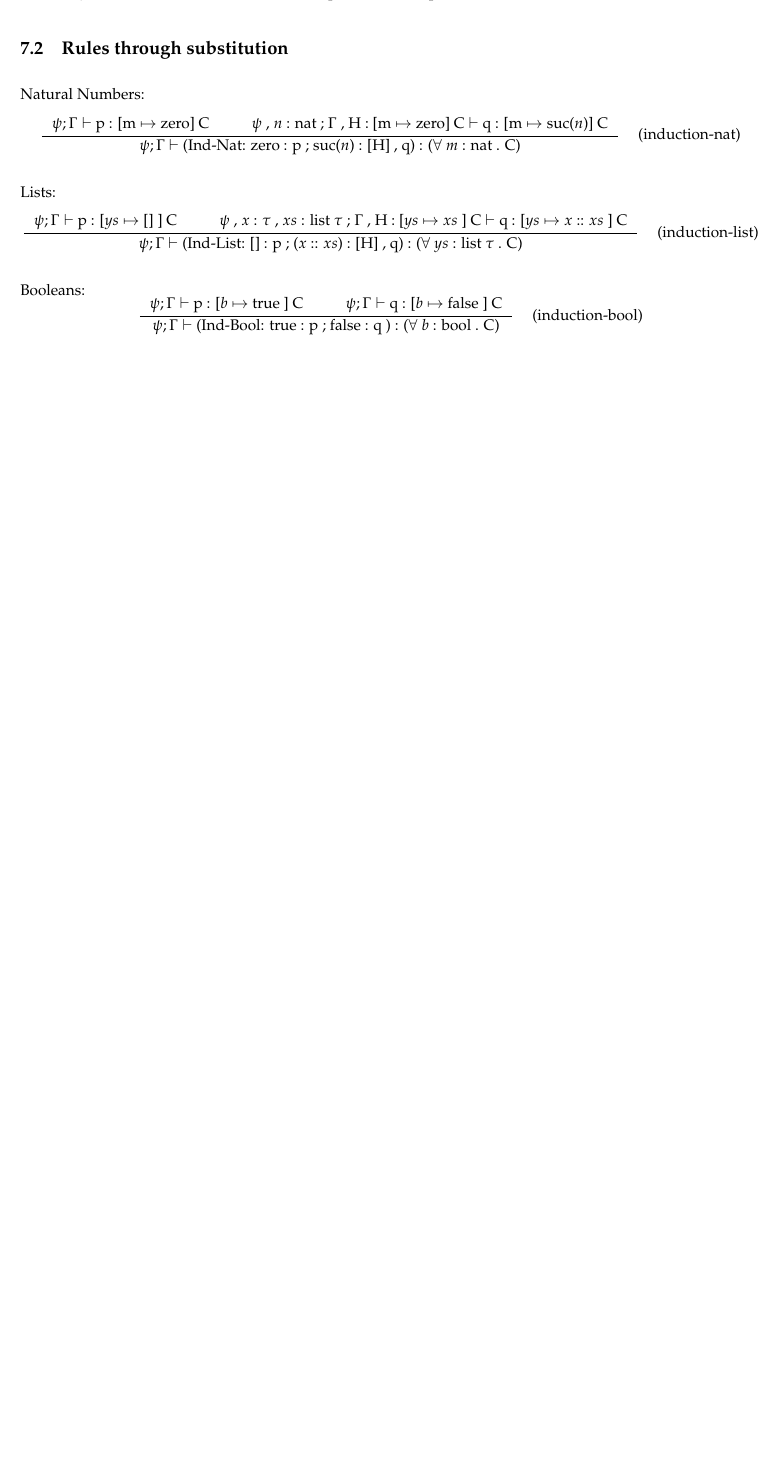
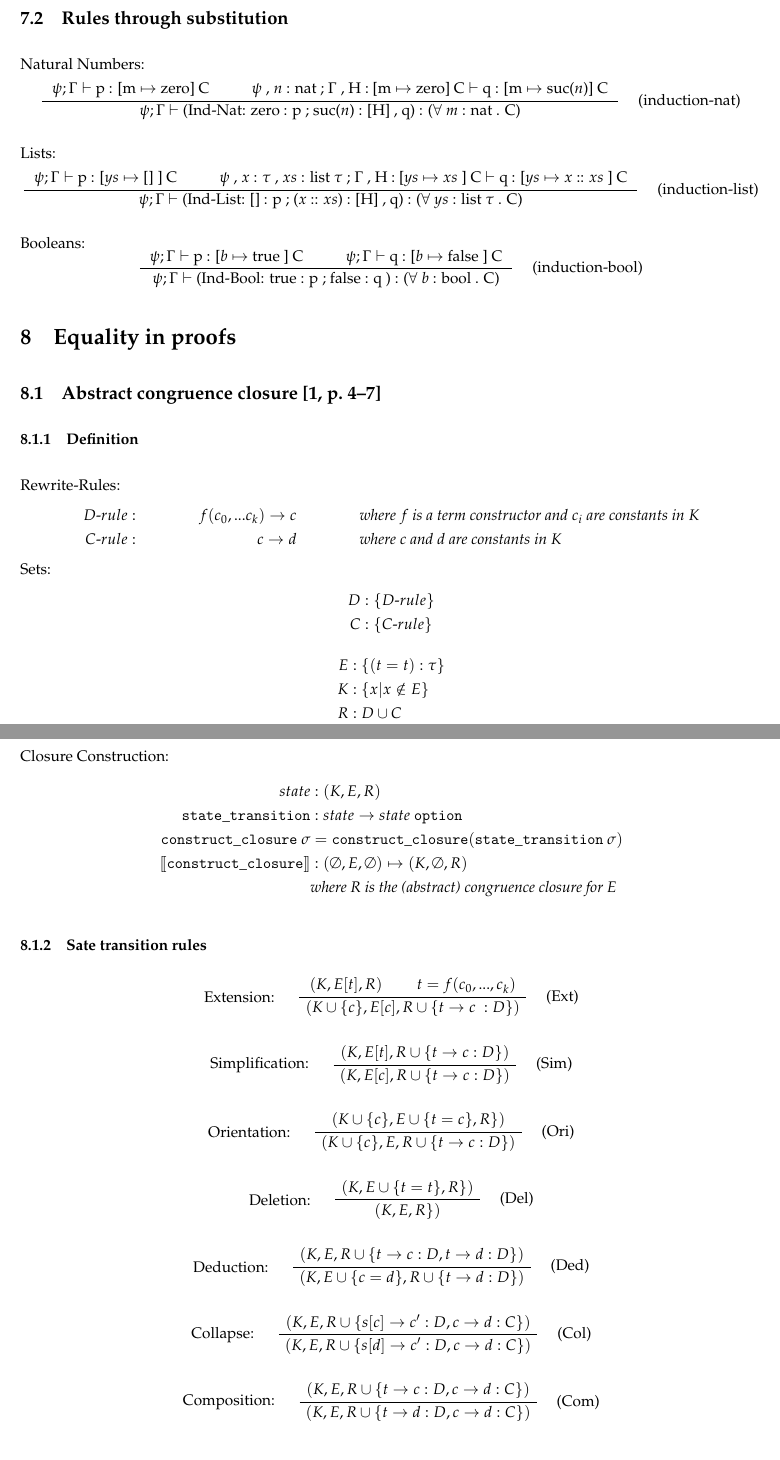
Before and after one commit to LaifsV1/YUP, a LaTeX document (notes.tex): part of page 7 of 7 before the commit and two parts of pages 7 and 8 of 8 after it, the two joined at a grey line, cut so that both start at the same text, the shorter picture padded with empty space. Compiled offline with pdfLaTeX; a LaTeX package or settings file that is missing is left out.

Commit message:
Updated Notes, Checker; Added BibTex, CongruenceClosure
Notes:
-Added section for Equality in proofs.
-Added subsection for Abstract congruence closure.
-Added BibTex reference for Congruence Closure.

Checker:
-removed new_gamma from check_pf rules for quantifiers.

NEW:
BibTex file: reference for Abstract Congruence Closure.
CongruenceClosure: empty file to start working.

```diff
--- a/notes.tex
+++ b/notes.tex
@@ -4,6 +4,7 @@
 
 \documentclass[twoside,a4paper]{article}
 
+\usepackage{natbib}
 \usepackage{mathtools}
 \usepackage{syntax}
 \usepackage{bussproofs}
@@ -23,6 +24,10 @@
 \usepackage{courier} % tt
 \normalfont
 \usepackage[T1]{fontenc}
+
+\usepackage{amsthm}
+\theoremstyle{definition}
+\newtheorem{definition}{Definition}
 
 %NEW quantifier (fresh)
 \usepackage{graphics} %needed for the NEW quantifier
@@ -829,4 +834,98 @@ $\psi ; \Gamma \vdash$
 \DisplayProof
 \]
 
+\section{Equality in proofs}
+
+\subsection{Abstract congruence closure \cite[p.~4--7]{BachmairTV03}}
+
+\subsubsection{Definition}
+
+
+Rewrite-Rules:
+\begin{align*}
+D\text{-}rule : &&f(c_0, ... c_k) \rightarrow c &&&\textit{where $f$ is a term constructor and $c_i$ are constants in $K$}
+\\
+C\text{-}rule : &&c \rightarrow d &&&\textit{where $c$ and $d$ are constants in $K$}
+\end{align*}
+Sets:
+\begin{align*}
+D &: \{D\text{-}rule\}\\
+C &: \{C\text{-}rule\}
+\end{align*}
+\begin{align*}
+E &: \{(t = t) : \tau\}\\
+K &: \{ x | x \notin E\}\\
+R &: D \cup C\\
+\end{align*}
+Closure Construction:
+\begin{align*}
+state &: (K,E,R)\\
+{\tt state\_transition } &: state \rightarrow state {\tt ~option}\\
+{\tt construct\_closure ~ }\sigma &= {\tt construct\_closure (state\_transition ~ }\sigma)\\
+[\![ {\tt construct\_closure }]\!] &: (\emptyset , E , \emptyset) \mapsto (K , \emptyset , R)\\
+&{\text{\it where R is the (abstract) congruence closure for E}}
+\end{align*}
+
+\subsubsection{Sate transition rules}
+
+\[
+\AxiomC{$(K,E[t],R)$}
+\AxiomC{$t = f(c_0 , ... , c_k)$}
+\LeftLabel{Extension: \quad}
+\RightLabel{\quad (Ext)}
+\BinaryInfC{$(K \cup \{c\},E[c],R \cup \{t \rightarrow c\ : D\})$}
+\DisplayProof
+\]
+
+\[
+\AxiomC{$(K,E[t],R \cup \{t \rightarrow c : D\})$}
+\LeftLabel{Simplification: \quad}
+\RightLabel{\quad (Sim)}
+\UnaryInfC{$(K,E[c],R \cup \{t \rightarrow c : D\})$}
+\DisplayProof
+\]
+
+\[
+\AxiomC{$(K \cup \{c\},E \cup \{t = c \},R\})$}
+\LeftLabel{Orientation: \quad}
+\RightLabel{\quad (Ori)}
+\UnaryInfC{$(K \cup \{c\},E,R \cup \{t \rightarrow c : D\})$}
+\DisplayProof
+\]
+
+\[
+\AxiomC{$(K,E \cup \{t = t \},R\})$}
+\LeftLabel{Deletion: \quad}
+\RightLabel{\quad (Del)}
+\UnaryInfC{$(K,E,R\})$}
+\DisplayProof
+\]
+
+\[
+\AxiomC{$(K,E,R \cup \{t \rightarrow c : D , t \rightarrow d : D \})$}
+\LeftLabel{Deduction: \quad}
+\RightLabel{\quad (Ded)}
+\UnaryInfC{$(K,E \cup \{c = d \},R \cup \{t \rightarrow d : D\})$}
+\DisplayProof
+\]
+
+\[
+\AxiomC{$(K,E,R \cup \{s[c] \rightarrow c' : D , c \rightarrow d : C \})$}
+\LeftLabel{Collapse: \quad}
+\RightLabel{\quad (Col)}
+\UnaryInfC{$(K,E,R \cup \{s[d] \rightarrow c' : D , c \rightarrow d : C \})$}
+\DisplayProof
+\]
+
+\[
+\AxiomC{$(K,E,R \cup \{t \rightarrow c : D , c \rightarrow d : C \})$}
+\LeftLabel{Composition: \quad}
+\RightLabel{\quad (Com)}
+\UnaryInfC{$(K,E,R \cup \{t \rightarrow d : D , c \rightarrow d : C \})$}
+\DisplayProof
+\]
+
+\bibliography{notes}
+\bibliographystyle{plain}
+
 \end{document}
```
Also changed, not shown: notes.bib (added, +16 -0 lines), notes.pdf, 3 other files.
